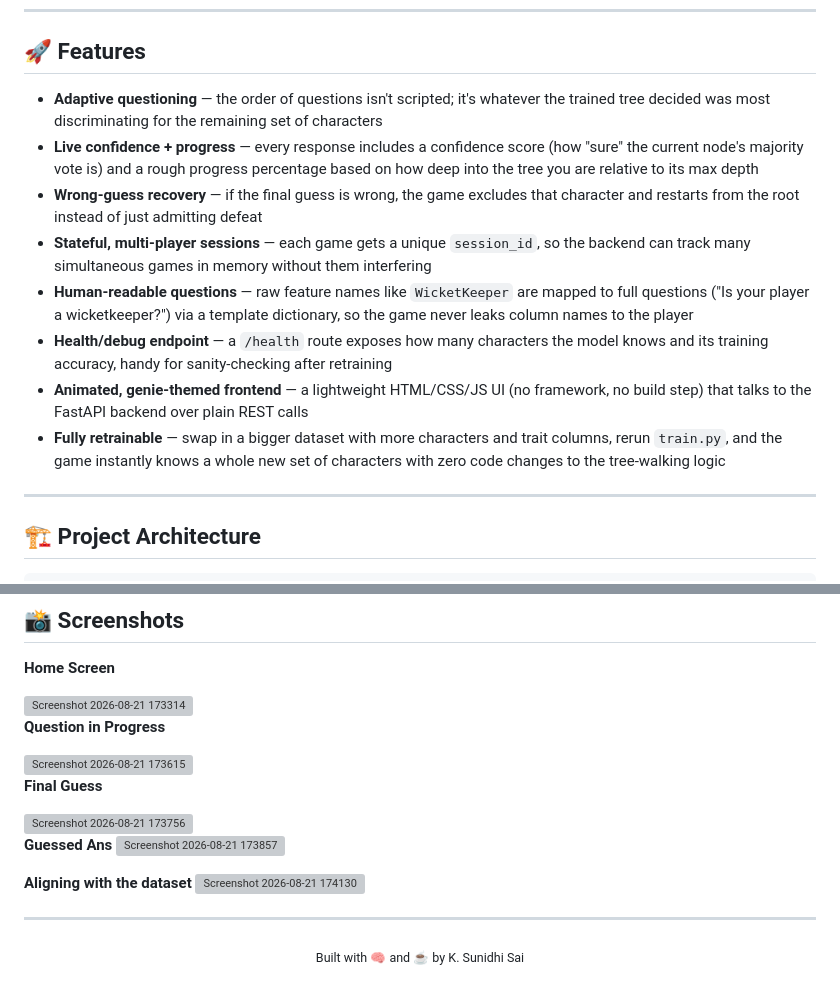
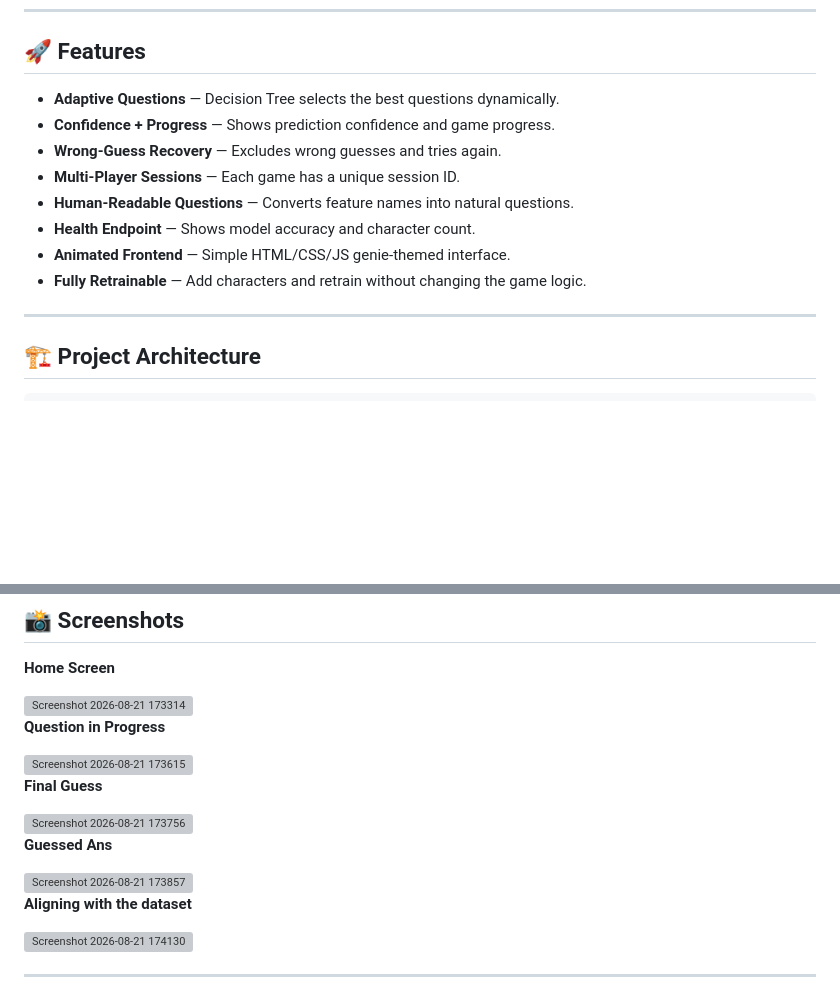
Before and after one commit to sunidhikK/MachineLearning_Projects, a Markdown page: Decision_Tree_Classifier_Mini_Akinator/README.md, 2 parts joined by grey strips. Drawn GitHub-style; blank space fills up the shorter version; grey boxes are pictures that could not be loaded.

Commit message:
Revise README features section for clarity
Updated feature list with concise descriptions and improved formatting.

```diff
--- a/Decision_Tree_Classifier_Mini_Akinator/README.md
+++ b/Decision_Tree_Classifier_Mini_Akinator/README.md
@@ -31,14 +31,15 @@ Each player gets their own session (tracked by a UUID), so the game can support
 
 ## 🚀 Features
 
-- **Adaptive questioning** — the order of questions isn't scripted; it's whatever the trained tree decided was most discriminating for the remaining set of characters
-- **Live confidence + progress** — every response includes a confidence score (how "sure" the current node's majority vote is) and a rough progress percentage based on how deep into the tree you are relative to its max depth
-- **Wrong-guess recovery** — if the final guess is wrong, the game excludes that character and restarts from the root instead of just admitting defeat
-- **Stateful, multi-player sessions** — each game gets a unique `session_id`, so the backend can track many simultaneous games in memory without them interfering
-- **Human-readable questions** — raw feature names like `WicketKeeper` are mapped to full questions ("Is your player a wicketkeeper?") via a template dictionary, so the game never leaks column names to the player
-- **Health/debug endpoint** — a `/health` route exposes how many characters the model knows and its training accuracy, handy for sanity-checking after retraining
-- **Animated, genie-themed frontend** — a lightweight HTML/CSS/JS UI (no framework, no build step) that talks to the FastAPI backend over plain REST calls
-- **Fully retrainable** — swap in a bigger dataset with more characters and trait columns, rerun `train.py`, and the game instantly knows a whole new set of characters with zero code changes to the tree-walking logic
+* **Adaptive Questions** — Decision Tree selects the best questions dynamically.
+* **Confidence + Progress** — Shows prediction confidence and game progress.
+* **Wrong-Guess Recovery** — Excludes wrong guesses and tries again.
+* **Multi-Player Sessions** — Each game has a unique session ID.
+* **Human-Readable Questions** — Converts feature names into natural questions.
+* **Health Endpoint** — Shows model accuracy and character count.
+* **Animated Frontend** — Simple HTML/CSS/JS genie-themed interface.
+* **Fully Retrainable** — Add characters and retrain without changing the game logic.
+
 
 ---
 
@@ -217,30 +218,23 @@ The result is a decision tree that's driven interactively instead of all at once
 
 <img width="1842" height="862" alt="Screenshot 2026-08-21 173314" src="https://github.com/user-attachments/assets/2b0abeb6-c0cf-4a57-8812-f6b38b628519" />
 
-
 **Question in Progress**
 
 <img width="1842" height="866" alt="Screenshot 2026-08-21 173615" src="https://github.com/user-attachments/assets/3fe6f956-9ea1-40c5-ac77-d2c43f6f966d" />
-
 
 **Final Guess**
 
 <img width="1766" height="877" alt="Screenshot 2026-08-21 173756" src="https://github.com/user-attachments/assets/24404066-21ce-4faa-bacd-8338b9ba3e73" />
 
+**Guessed Ans**
 
-**Guessed Ans**
 <img width="1837" height="850" alt="Screenshot 2026-08-21 173857" src="https://github.com/user-attachments/assets/6a68054c-8be4-4660-b690-ff5f80991f9b" />
 
 
 **Aligning with the dataset**
+
 <img width="1351" height="407" alt="Screenshot 2026-08-21 174130" src="https://github.com/user-attachments/assets/858401ed-0645-41a4-8d9b-4f9bfaeaeb72" />
 
 
 
 ---
-
-<div align="center">
-
-<sub>Built with 🧠 and ☕ by K. Sunidhi Sai</sub>
-
-</div>
```
